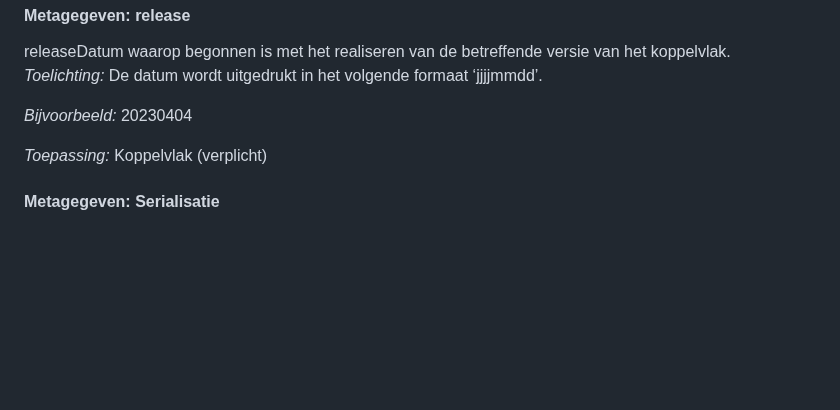
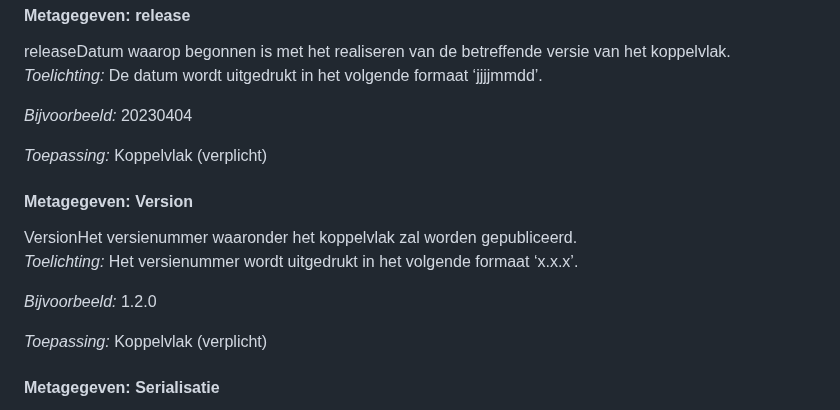
Before and after one commit to VNG-Realisatie/MBG-Werkomgeving, a Markdown page: MetamodelAlgemeen.md, the part around the change. Rendered like a GitHub page; blank space fills up the shorter version.

```diff
--- a/MetamodelAlgemeen.md
+++ b/MetamodelAlgemeen.md
@@ -416,6 +416,19 @@ _Bijvoorbeeld:_ 20230404
 
 _Toepassing:_ Koppelvlak (verplicht)
 
+#### Metagegeven: Version
+
+<aside class="definition">
+  <dfn data-lt="objecten">Version</dfn>Het versienummer waaronder het koppelvlak zal worden gepubliceerd.
+</aside>
+
+_Toelichting:_
+Het versienummer wordt uitgedrukt in het volgende formaat ‘x.x.x’.
+
+_Bijvoorbeeld:_ 1.2.0
+
+_Toepassing:_ Koppelvlak (verplicht)
+
 #### Metagegeven: Serialisatie
 
 <aside class="definition">
```
